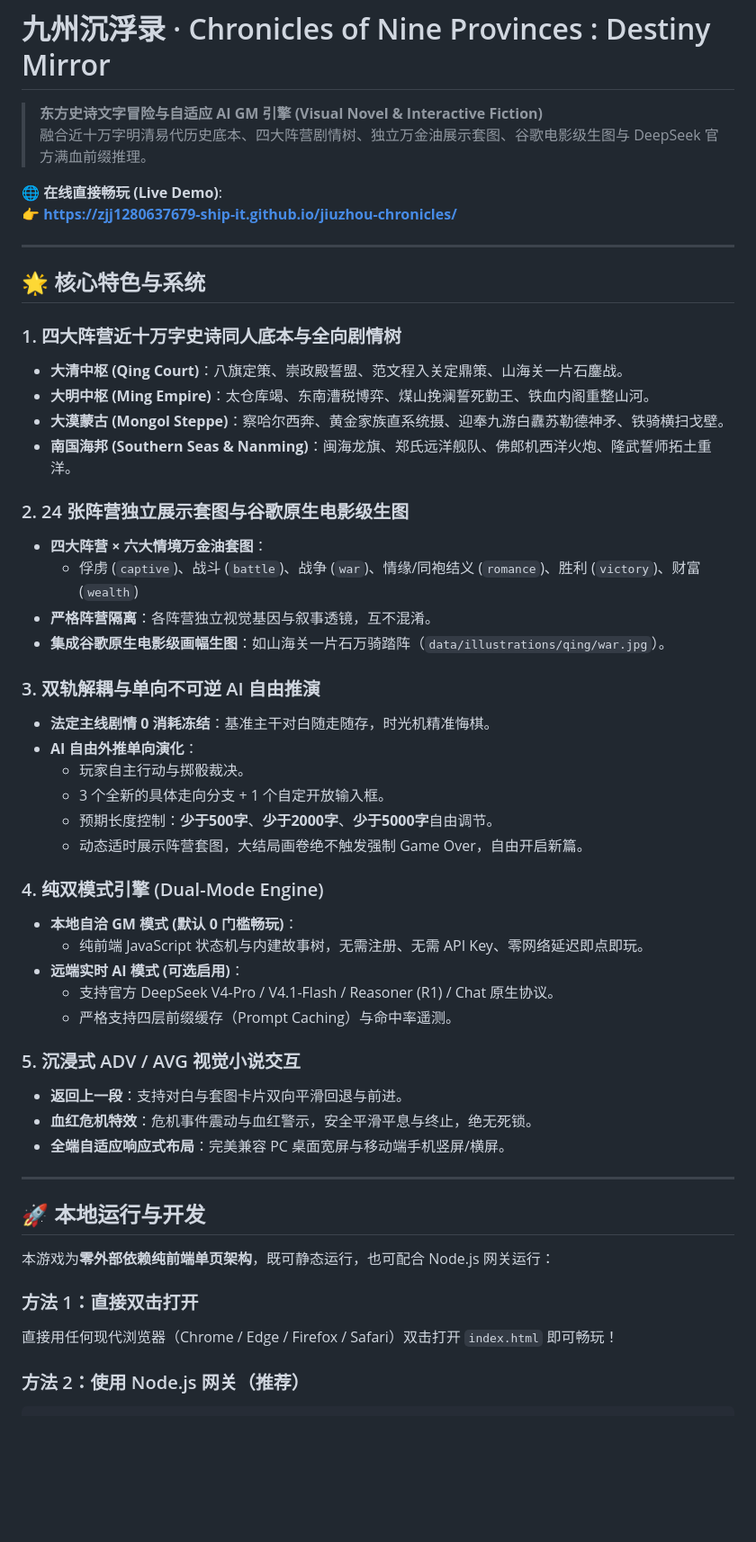
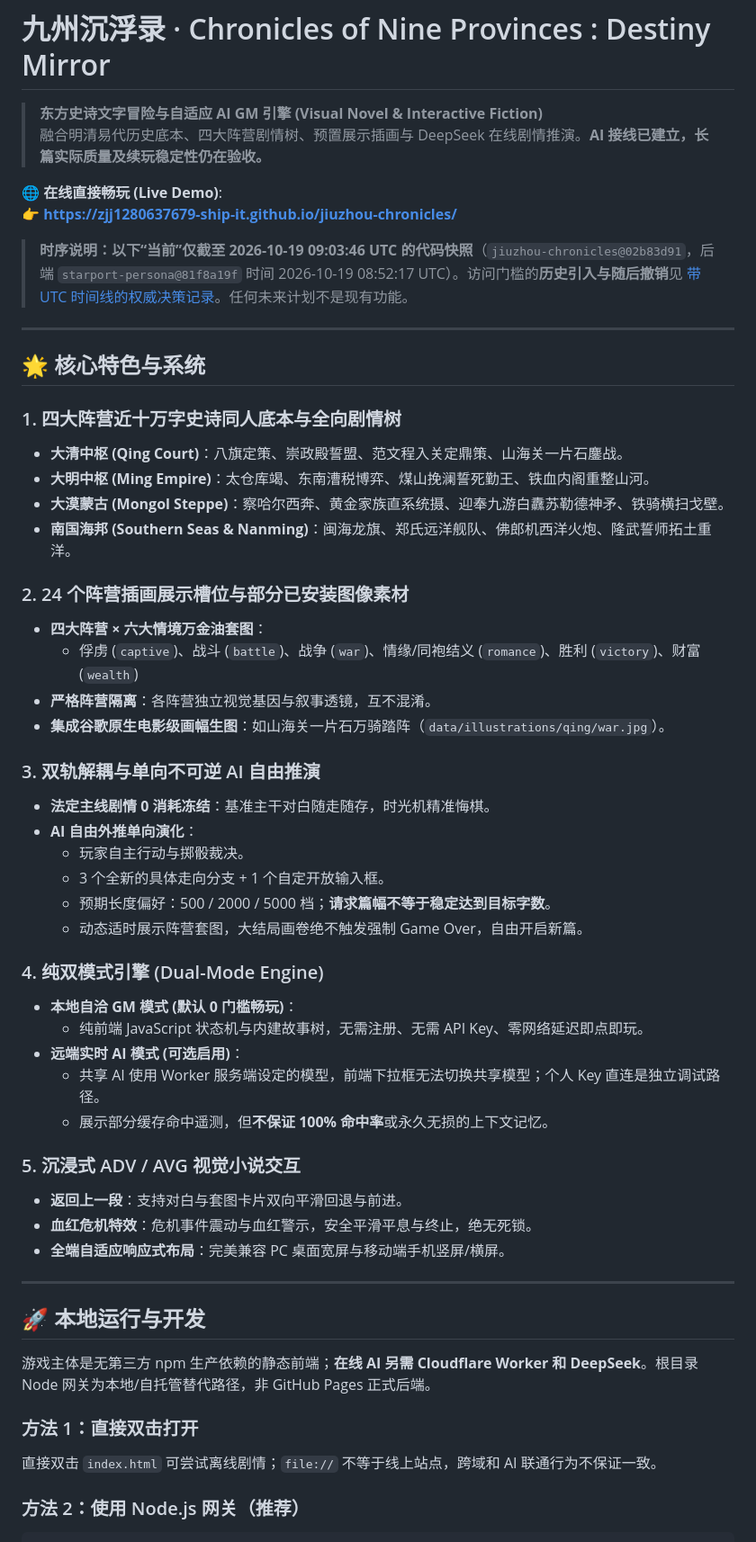
Before and after one commit to zjj1280637679-ship-it/jiuzhou-chronicles, a Markdown page: README.md, the part around one of its changes. Shown at 90% size. Rendered like a GitHub page; blank space fills up the shorter version.

Commit message:
docs: reconcile timed historical and current Jiuzhou notes (README.md)

````diff
--- a/README.md
+++ b/README.md
@@ -1,10 +1,12 @@
 # 九州沉浮录 · Chronicles of Nine Provinces : Destiny Mirror
 
 > **东方史诗文字冒险与自适应 AI GM 引擎 (Visual Novel & Interactive Fiction)**
-> 融合近十万字明清易代历史底本、四大阵营剧情树、独立万金油展示套图、谷歌电影级生图与 DeepSeek 官方满血前缀推理。
+> 融合明清易代历史底本、四大阵营剧情树、预置展示插画与 DeepSeek 在线剧情推演。**AI 接线已建立，长篇实际质量及续玩稳定性仍在验收。**
 
 🌐 **在线直接畅玩 (Live Demo)**:
 👉 **[https://zjj1280637679-ship-it.github.io/jiuzhou-chronicles/](https://zjj1280637679-ship-it.github.io/jiuzhou-chronicles/)**
+
+> **时序说明：以下“当前”仅截至 2026-10-19 09:03:46 UTC 的代码快照**（`jiuzhou-chronicles@02b83d91`，后端 `starport-persona@81f8a19f` 时间 2026-10-19 08:52:17 UTC）。访问门槛的**历史引入与随后撤销**见 [带 UTC 时间线的权威决策记录](docs/CURRENT-STATE-AND-DECISIONS.md)。任何未来计划不是现有功能。
 
 ---
 
@@ -16,7 +18,7 @@
 - **大漠蒙古 (Mongol Steppe)**：察哈尔西奔、黄金家族直系统摄、迎奉九游白纛苏勒德神矛、铁骑横扫戈壁。
 - **南国海邦 (Southern Seas & Nanming)**：闽海龙旗、郑氏远洋舰队、佛郎机西洋火炮、隆武誓师拓土重洋。
 
-### 2. 24 张阵营独立展示套图与谷歌原生电影级生图
+### 2. 24 个阵营插画展示槽位与部分已安装图像素材
 - **四大阵营 × 六大情境万金油套图**：
   - 俘虏 (`captive`)、战斗 (`battle`)、战争 (`war`)、情缘/同袍结义 (`romance`)、胜利 (`victory`)、财富 (`wealth`)
 - **严格阵营隔离**：各阵营独立视觉基因与叙事透镜，互不混淆。
@@ -27,15 +29,15 @@
 - **AI 自由外推单向演化**：
   - 玩家自主行动与掷骰裁决。
   - 3 个全新的具体走向分支 + 1 个自定开放输入框。
-  - 预期长度控制：**少于500字**、**少于2000字**、**少于5000字**自由调节。
+  - 预期长度偏好：500 / 2000 / 5000 档；**请求篇幅不等于稳定达到目标字数**。
   - 动态适时展示阵营套图，大结局画卷绝不触发强制 Game Over，自由开启新篇。
 
 ### 4. 纯双模式引擎 (Dual-Mode Engine)
 - **本地自洽 GM 模式 (默认 0 门槛畅玩)**：
   - 纯前端 JavaScript 状态机与内建故事树，无需注册、无需 API Key、零网络延迟即点即玩。
 - **远端实时 AI 模式 (可选启用)**：
-  - 支持官方 DeepSeek V4-Pro / V4.1-Flash / Reasoner (R1) / Chat 原生协议。
-  - 严格支持四层前缀缓存（Prompt Caching）与命中率遥测。
+  - 共享 AI 使用 Worker 服务端设定的模型，前端下拉框无法切换共享模型；个人 Key 直连是独立调试路径。
+  - 展示部分缓存命中遥测，但**不保证 100% 命中率**或永久无损的上下文记忆。
 
 ### 5. 沉浸式 ADV / AVG 视觉小说交互
 - **返回上一段**：支持对白与套图卡片双向平滑回退与前进。
@@ -46,10 +48,10 @@
 
 ## 🚀 本地运行与开发
 
-本游戏为**零外部依赖纯前端单页架构**，既可静态运行，也可配合 Node.js 网关运行：
+游戏主体是无第三方 npm 生产依赖的静态前端；**在线 AI 另需 Cloudflare Worker 和 DeepSeek**。根目录 Node 网关为本地/自托管替代路径，非 GitHub Pages 正式后端。
 
 ### 方法 1：直接双击打开
-直接用任何现代浏览器（Chrome / Edge / Firefox / Safari）双击打开 `index.html` 即可畅玩！
+直接双击 `index.html` 可尝试离线剧情；`file://` 不等于线上站点，跨域和 AI 联通行为不保证一致。
 
 ### 方法 2：使用 Node.js 网关（推荐）
 ```bash
````
Also changed, not shown: other parts of README.md (+4 -2 lines).
